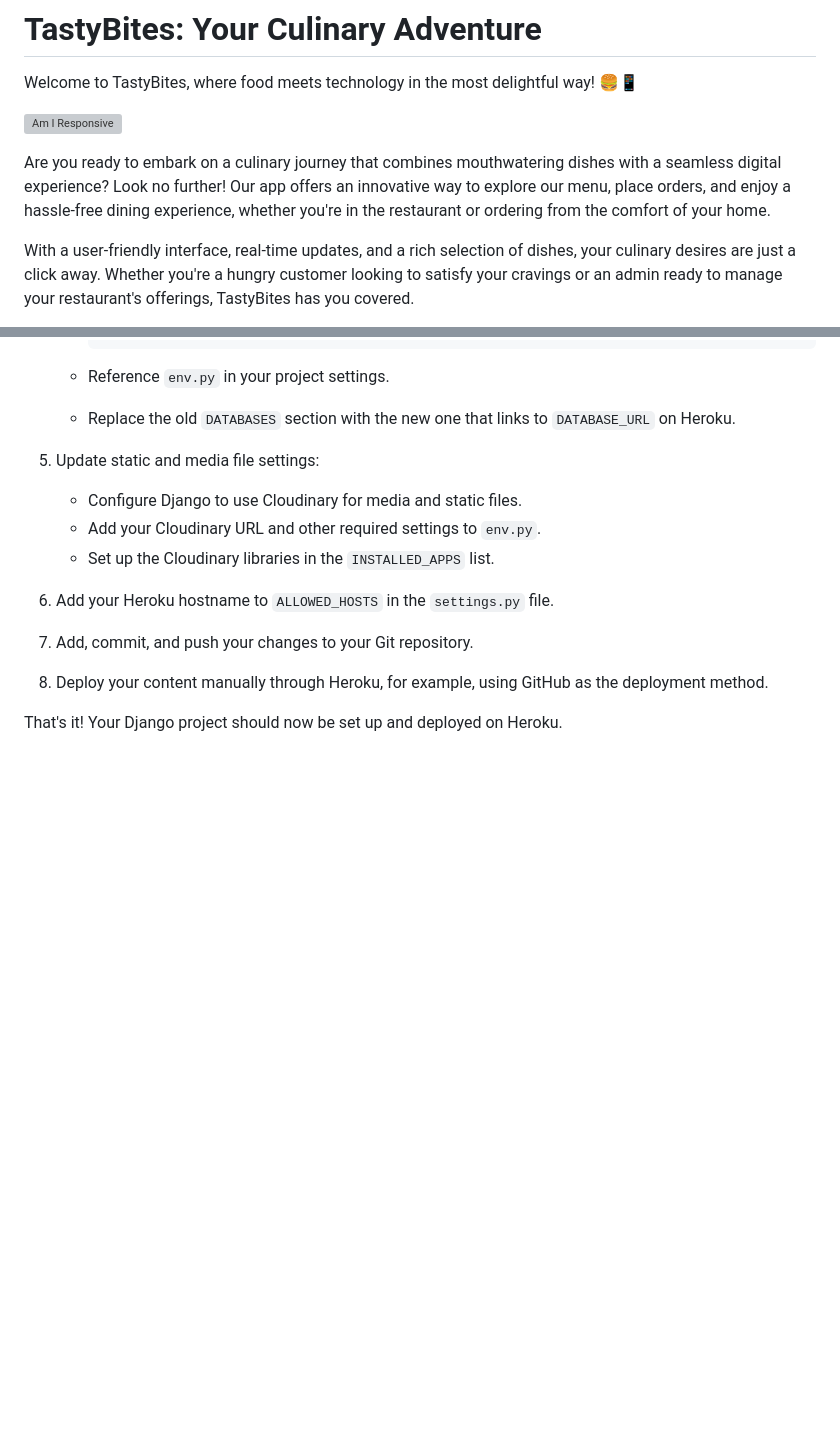
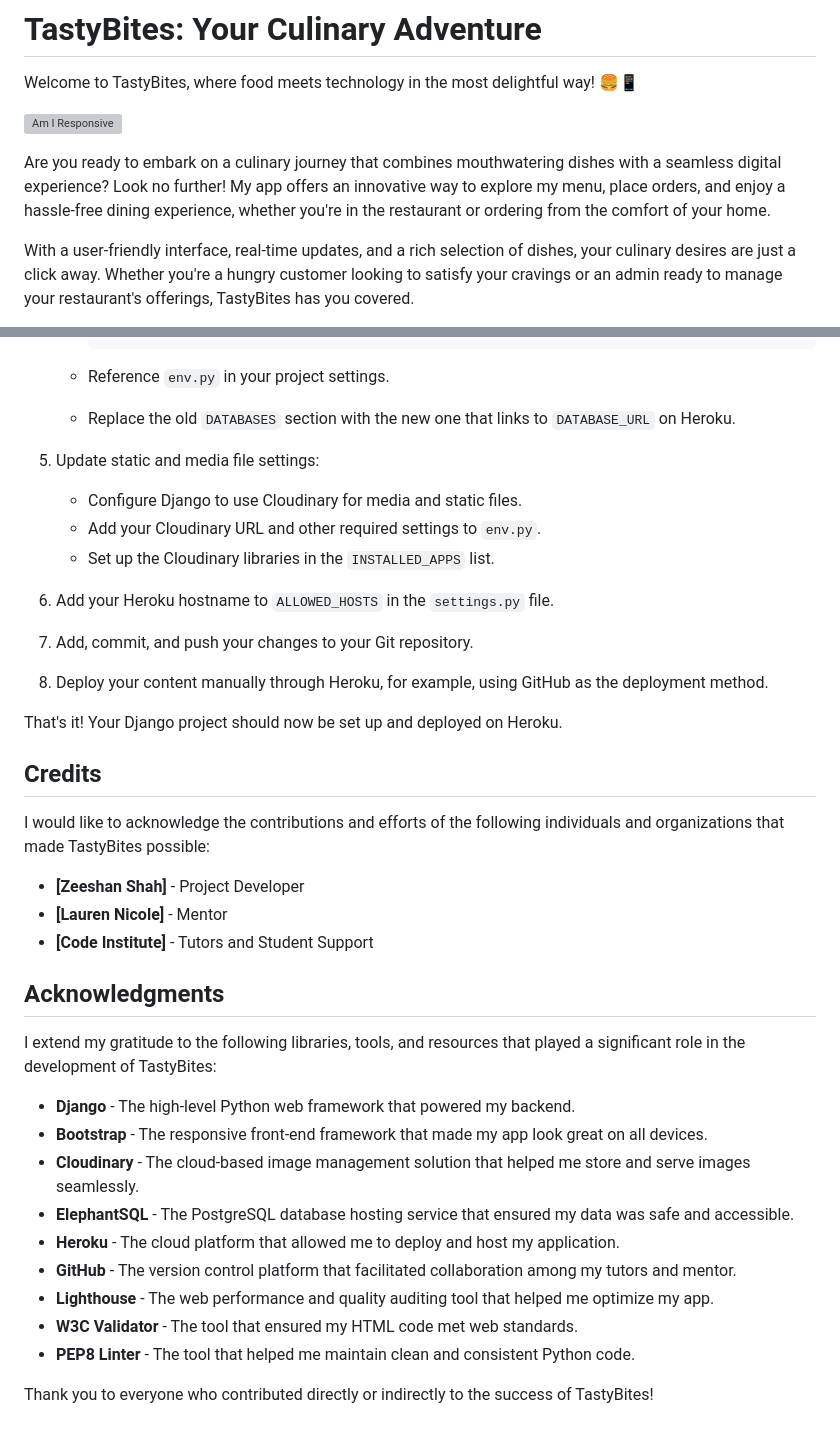
Before and after one commit to zeeshan-shah/pp4-django, a Markdown page: README.md, 2 parts joined by grey strips. GitHub-like rendering; blank space fills up the shorter version; grey boxes are pictures that could not be loaded.

Commit message:
docs(readme): Add credits and acknowledgment sections to README.md

```diff
--- a/README.md
+++ b/README.md
@@ -4,7 +4,7 @@ Welcome to TastyBites, where food meets technology in the most delightful way!
 
 ![Am I Responsive](https://res.cloudinary.com/db2fhoogx/image/upload/v1234567/am-i-responsive_xahqyr.jpg)
 
-Are you ready to embark on a culinary journey that combines mouthwatering dishes with a seamless digital experience? Look no further! Our app offers an innovative way to explore our menu, place orders, and enjoy a hassle-free dining experience, whether you're in the restaurant or ordering from the comfort of your home.
+Are you ready to embark on a culinary journey that combines mouthwatering dishes with a seamless digital experience? Look no further! My app offers an innovative way to explore my menu, place orders, and enjoy a hassle-free dining experience, whether you're in the restaurant or ordering from the comfort of your home.
 
 With a user-friendly interface, real-time updates, and a rich selection of dishes, your culinary desires are just a click away. Whether you're a hungry customer looking to satisfy your cravings or an admin ready to manage your restaurant's offerings, TastyBites has you covered.
 
@@ -452,3 +451,27 @@ Follow these 5 stages to deploy your app to Heroku:
 8. Deploy your content manually through Heroku, for example, using GitHub as the deployment method.
 
 That's it! Your Django project should now be set up and deployed on Heroku.
+
+## Credits
+
+I would like to acknowledge the contributions and efforts of the following individuals and organizations that made TastyBites possible:
+
+- **[Zeeshan Shah]** - Project Developer
+- **[Lauren Nicole]** - Mentor
+- **[Code Institute]** - Tutors and Student Support
+
+## Acknowledgments
+
+I extend my gratitude to the following libraries, tools, and resources that played a significant role in the development of TastyBites:
+
+- **Django** - The high-level Python web framework that powered my backend.
+- **Bootstrap** - The responsive front-end framework that made my app look great on all devices.
+- **Cloudinary** - The cloud-based image management solution that helped me store and serve images seamlessly.
+- **ElephantSQL** - The PostgreSQL database hosting service that ensured my data was safe and accessible.
+- **Heroku** - The cloud platform that allowed me to deploy and host my application.
+- **GitHub** - The version control platform that facilitated collaboration among my tutors and mentor.
+- **Lighthouse** - The web performance and quality auditing tool that helped me optimize my app.
+- **W3C Validator** - The tool that ensured my HTML code met web standards.
+- **PEP8 Linter** - The tool that helped me maintain clean and consistent Python code.
+
+Thank you to everyone who contributed directly or indirectly to the success of TastyBites!
```
Also changed, not shown: other parts of README.md (+1 -2 lines).
